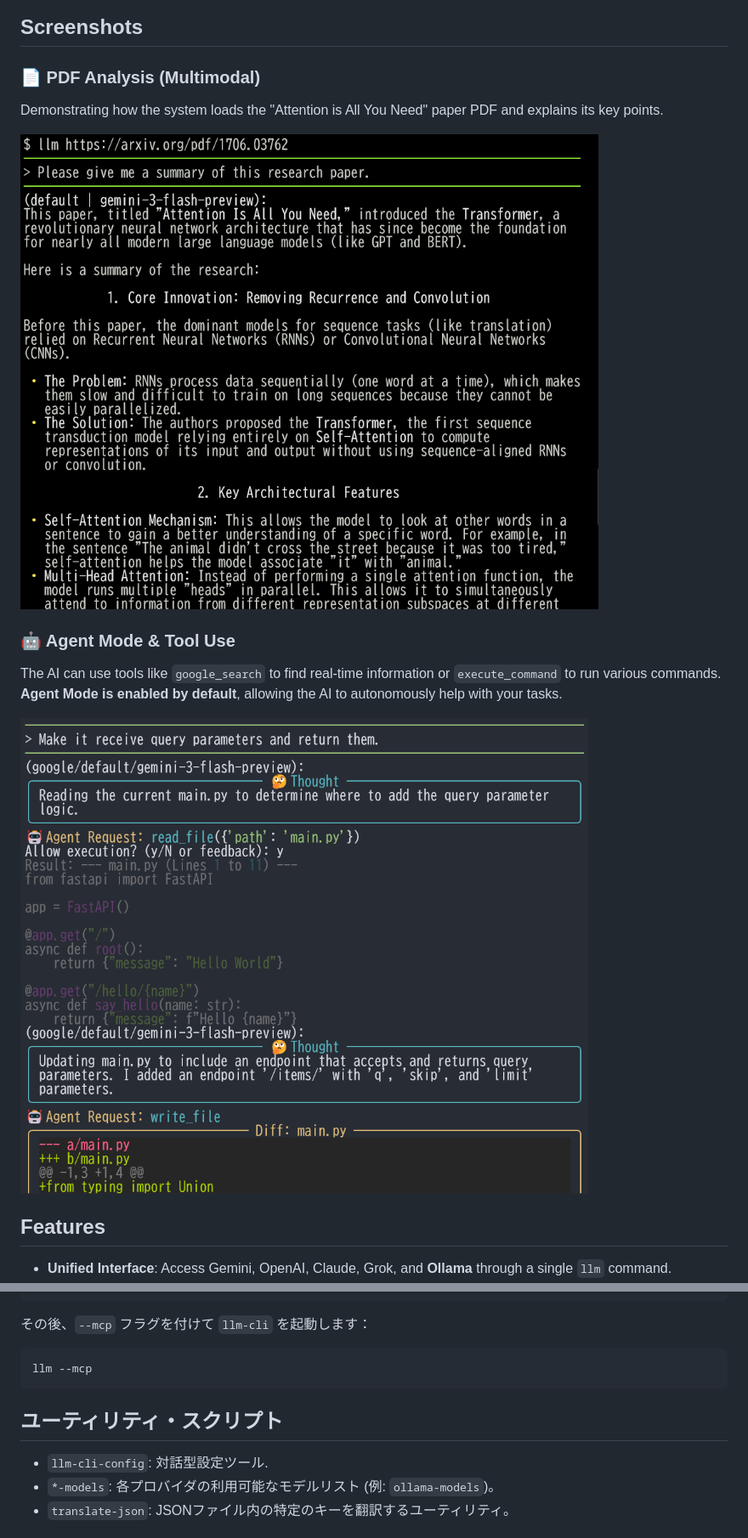
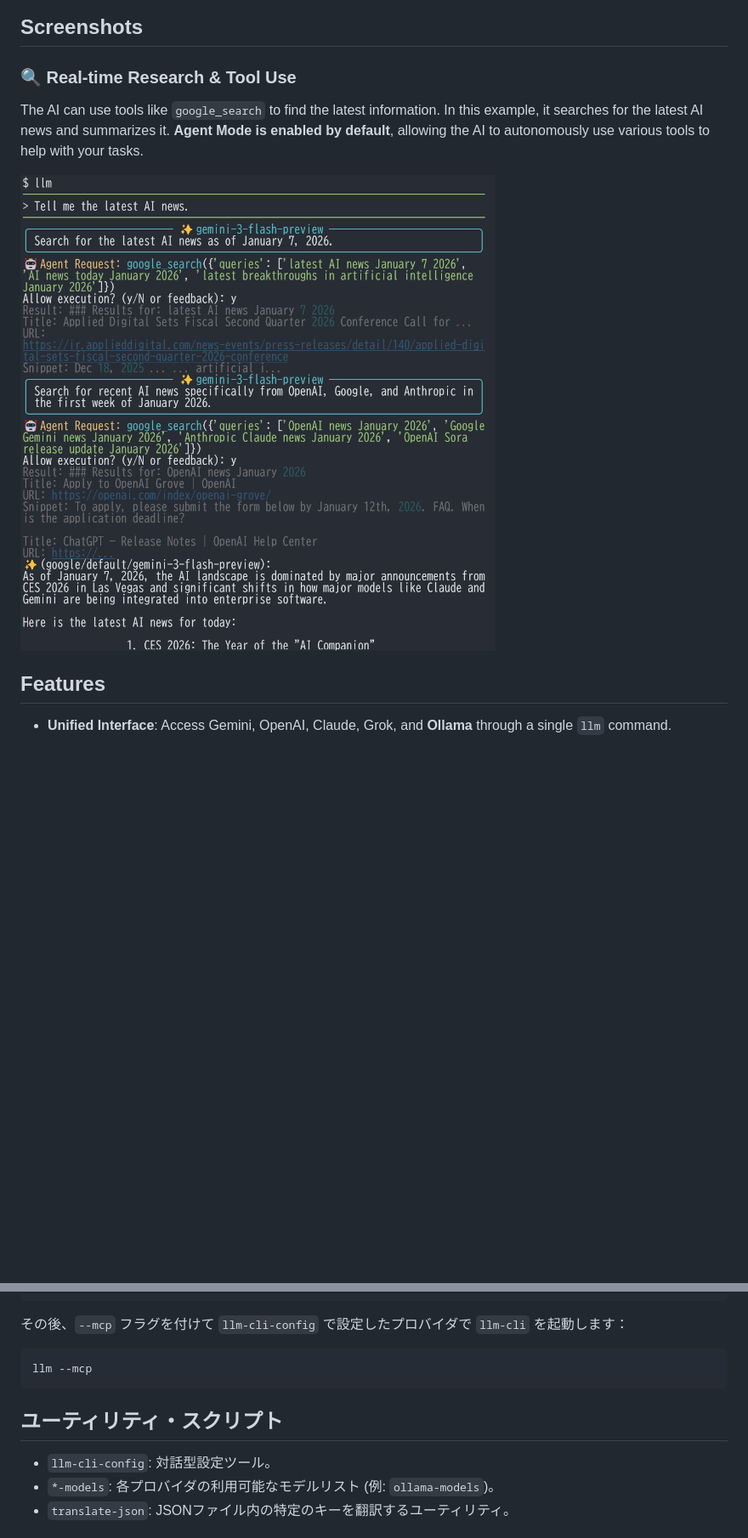
Before and after one commit to yosh95/llm-cli, a Markdown page: README.md, 2 parts joined by grey strips. Shown at 85% size. Drawn GitHub-style; pictures changed too: images/agent.png (deleted), images/chat.png (deleted), images/google_search.png (added); blank space fills up the shorter version.

````diff
--- a/README.md
+++ b/README.md
@@ -11,17 +11,11 @@
 
 ## Screenshots
 
-### 📄 PDF Analysis (Multimodal)
+### 🔍 Real-time Research & Tool Use
 
-Demonstrating how the system loads the "Attention is All You Need" paper PDF and explains its key points.
+The AI can use tools like `google_search` to find the latest information. In this example, it searches for the latest AI news and summarizes it. **Agent Mode is enabled by default**, allowing the AI to autonomously use various tools to help with your tasks.
 
-![PDF Analysis](images/chat.png)
-
-### 🤖 Agent Mode & Tool Use
-
-The AI can use tools like `google_search` to find real-time information or `execute_command` to run various commands. **Agent Mode is enabled by default**, allowing the AI to autonomously help with your tasks.
-
-![AI agent supports your coding](images/agent.png)
+![Real-time Research](images/google_search.png)
 
 ## Features
 
@@ -521,14 +520,14 @@ args = [
 ]
 ```
 
-その後、`--mcp` フラグを付けて `llm-cli` を起動します：
+その後、`--mcp` フラグを付けて `llm-cli-config` で設定したプロバイダで `llm-cli` を起動します：
 ```bash
 llm --mcp
 ```
 
 ## ユーティリティ・スクリプト
 
--   `llm-cli-config`: 対話型設定ツール.
+-   `llm-cli-config`: 対話型設定ツール。
 -   `*-models`: 各プロバイダの利用可能なモデルリスト (例: `ollama-models`)。
 -   `translate-json`: JSONファイル内の特定のキーを翻訳するユーティリティ。
 
````
Also changed, not shown: other parts of README.md (+16 -11 lines), 7 other files.
